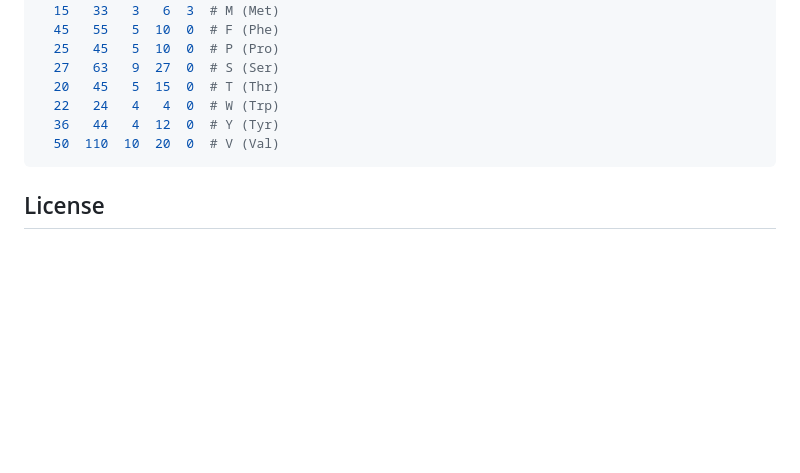
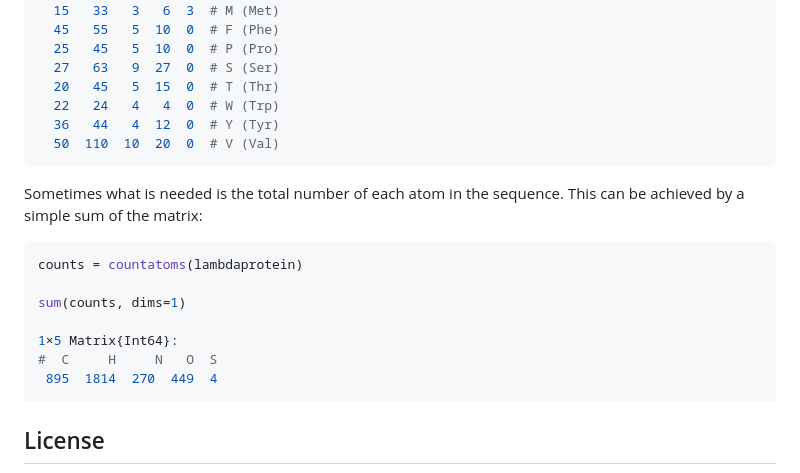
Before and after one commit to camilogarciabotero/BioAtomsCount.jl, a Markdown page: README.md, the part around the change. Drawn GitHub-style; blank space fills up the shorter version.

Commit message:
Add some info to README

````diff
--- a/README.md
+++ b/README.md
@@ -95,6 +95,18 @@ countatoms(lambdaprotein)
   50  110  10  20  0  # V (Val)
 ```
 
+Sometimes what is needed is the total number of each atom in the sequence. This can be achieved by a simple sum of the matrix:
+
+```julia
+counts = countatoms(lambdaprotein)
+
+sum(counts, dims=1)
+
+1×5 Matrix{Int64}:
+#  C     H     N   O  S
+ 895  1814  270  449  4
+```
+
 ## License
 
 MIT License
````
Also changed, not shown: docs/src/index.md (+12 -0 lines).
